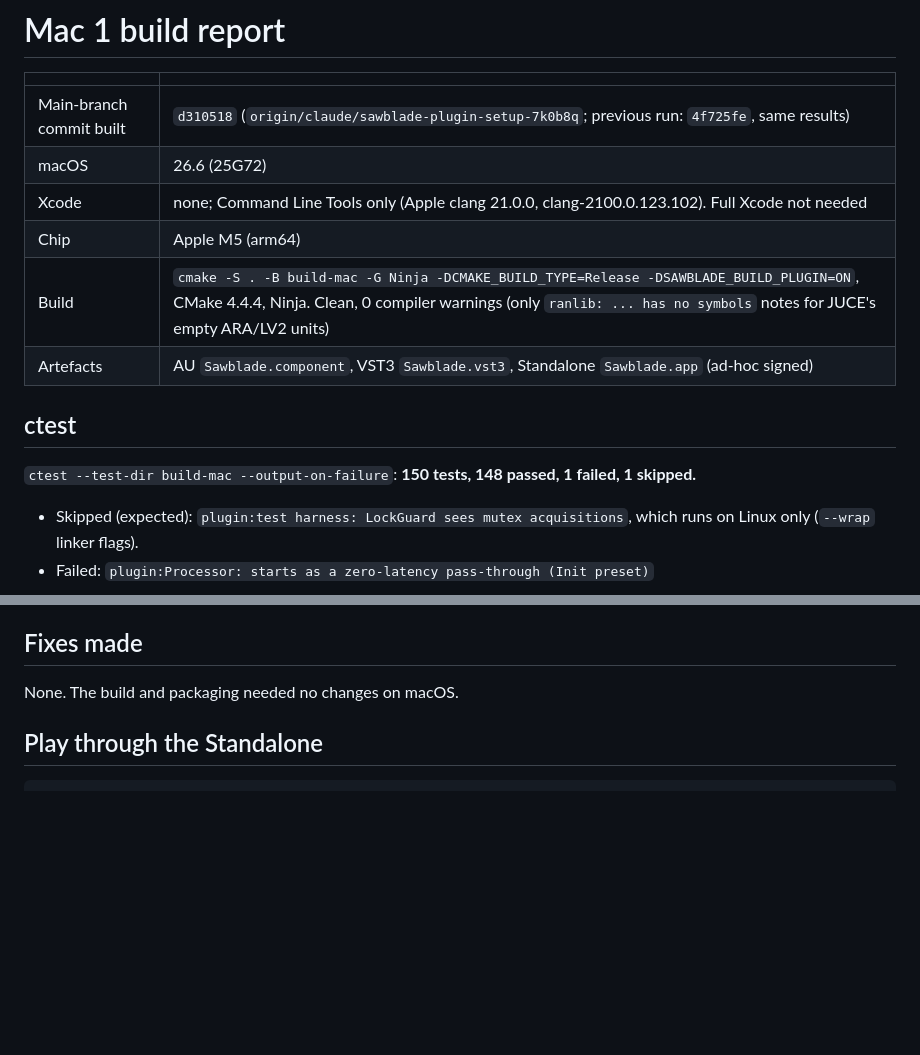
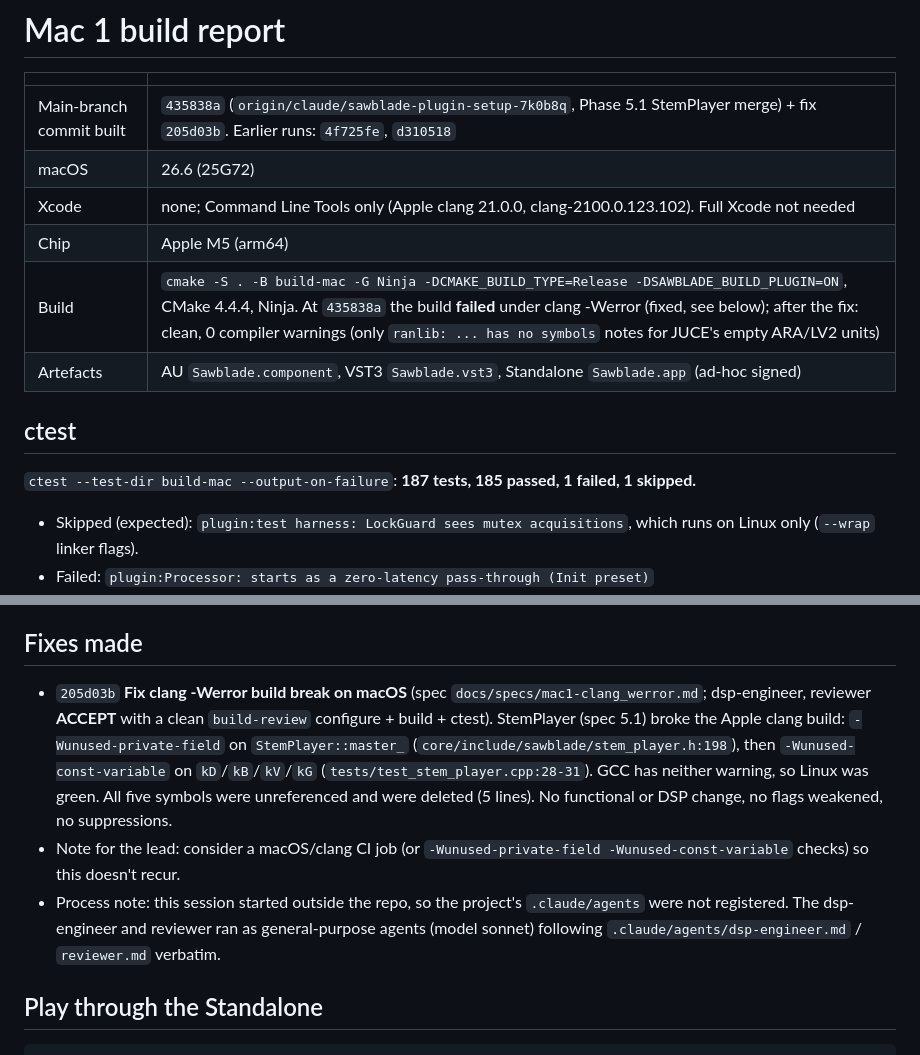
Before and after one commit to bobrobertsonson/git_practice, a Markdown page: docs/reports/mac_build_REPORT.md, 2 parts joined by grey strips. Rendered like a GitHub page; blank space fills up the shorter version.

Commit message:
Mac 1 build report: 435838a needed a clang -Werror fix (205d03b, reviewer ACCEPT); pluginval 10 + auval pass
Co-Authored-By: Claude Opus 5.5 <noreply@anthropic.com>
Claude-Session: https://claude.ai/code/session_01TkHt6WUmRQEkryYfArnFjL

```diff
--- a/docs/reports/mac_build_REPORT.md
+++ b/docs/reports/mac_build_REPORT.md
@@ -4,16 +4,16 @@
 
 | | |
 |---|---|
-| Main-branch commit built | `d310518` (`origin/claude/sawblade-plugin-setup-7k0b8q`; previous run: `4f725fe`, same results) |
+| Main-branch commit built | `435838a` (`origin/claude/sawblade-plugin-setup-7k0b8q`, Phase 5.1 StemPlayer merge) + fix `205d03b`. Earlier runs: `4f725fe`, `d310518` |
 | macOS | 26.6 (25G72) |
 | Xcode | none; Command Line Tools only (Apple clang 21.0.0, clang-2100.0.123.102). Full Xcode not needed |
 | Chip | Apple M5 (arm64) |
-| Build | `cmake -S . -B build-mac -G Ninja -DCMAKE_BUILD_TYPE=Release -DSAWBLADE_BUILD_PLUGIN=ON`, CMake 4.4.4, Ninja. Clean, 0 compiler warnings (only `ranlib: ... has no symbols` notes for JUCE's empty ARA/LV2 units) |
+| Build | `cmake -S . -B build-mac -G Ninja -DCMAKE_BUILD_TYPE=Release -DSAWBLADE_BUILD_PLUGIN=ON`, CMake 4.4.4, Ninja. At `435838a` the build **failed** under clang -Werror (fixed, see below); after the fix: clean, 0 compiler warnings (only `ranlib: ... has no symbols` notes for JUCE's empty ARA/LV2 units) |
 | Artefacts | AU `Sawblade.component`, VST3 `Sawblade.vst3`, Standalone `Sawblade.app` (ad-hoc signed) |
 
 ## ctest
 
-`ctest --test-dir build-mac --output-on-failure`: **150 tests, 148 passed, 1 failed, 1 skipped.**
+`ctest --test-dir build-mac --output-on-failure`: **187 tests, 185 passed, 1 failed, 1 skipped.**
 
 - Skipped (expected): `plugin:test harness: LockGuard sees mutex acquisitions`, which runs on Linux only (`--wrap` linker flags).
 - Failed: `plugin:Processor: starts as a zero-latency pass-through (Init preset)` (`plugin/tests/test_processor.cpp:164`, `CHECK(y == x)`). The output is the input times 1.00000012f (one float ulp hot) on 989 of 1000 samples. Latency is correctly 0.
@@ -44,7 +44,9 @@ Plugins were copied to `~/Library/Audio/Plug-Ins/Components/Sawblade.component`
 
 ## Fixes made
 
-None. The build and packaging needed no changes on macOS.
+- `205d03b` **Fix clang -Werror build break on macOS** (spec `docs/specs/mac1-clang_werror.md`; dsp-engineer, reviewer **ACCEPT** with a clean `build-review` configure + build + ctest). StemPlayer (spec 5.1) broke the Apple clang build: `-Wunused-private-field` on `StemPlayer::master_` (`core/include/sawblade/stem_player.h:198`), then `-Wunused-const-variable` on `kD`/`kB`/`kV`/`kG` (`tests/test_stem_player.cpp:28-31`). GCC has neither warning, so Linux was green. All five symbols were unreferenced and were deleted (5 lines). No functional or DSP change, no flags weakened, no suppressions.
+- Note for the lead: consider a macOS/clang CI job (or `-Wunused-private-field -Wunused-const-variable` checks) so this doesn't recur.
+- Process note: this session started outside the repo, so the project's `.claude/agents` were not registered. The dsp-engineer and reviewer ran as general-purpose agents (model sonnet) following `.claude/agents/dsp-engineer.md` / `reviewer.md` verbatim.
 
 ## Play through the Standalone
 
```
